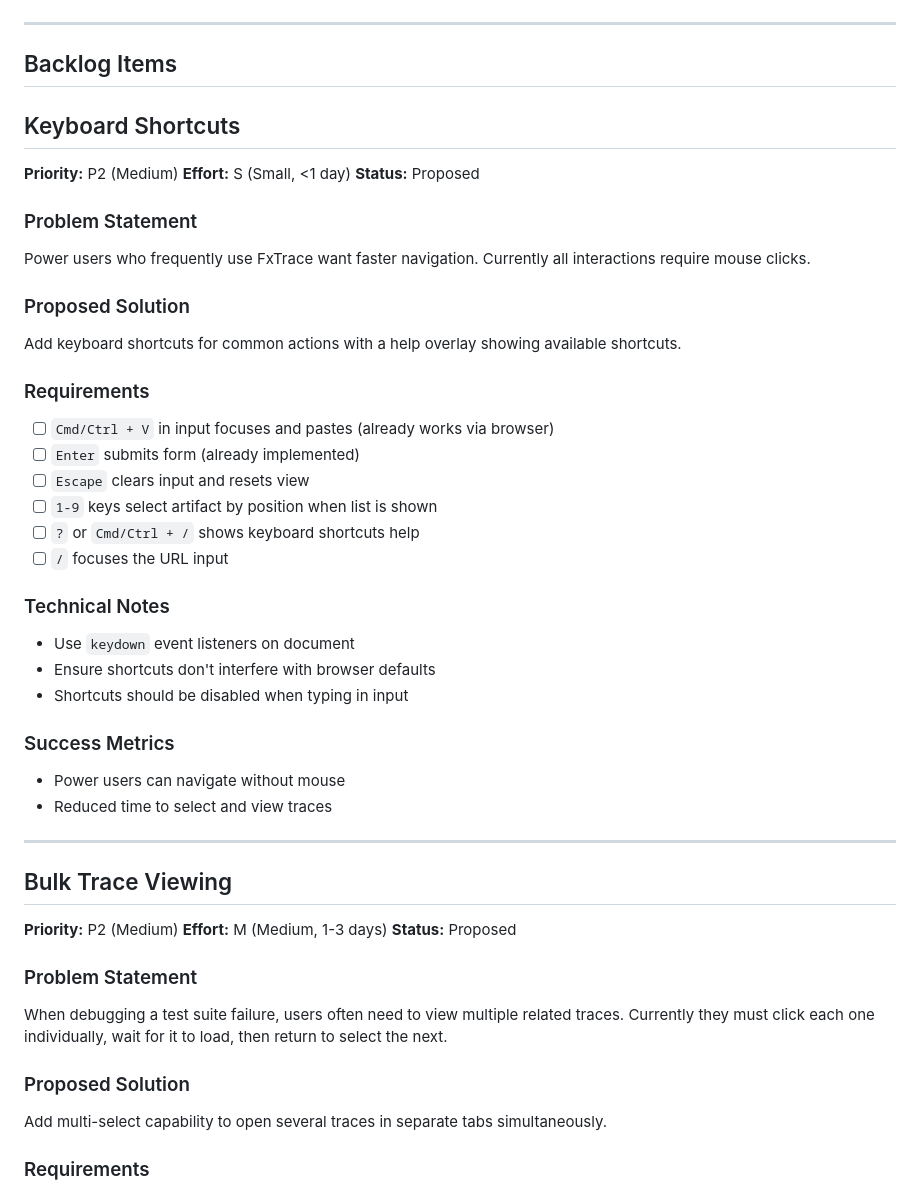
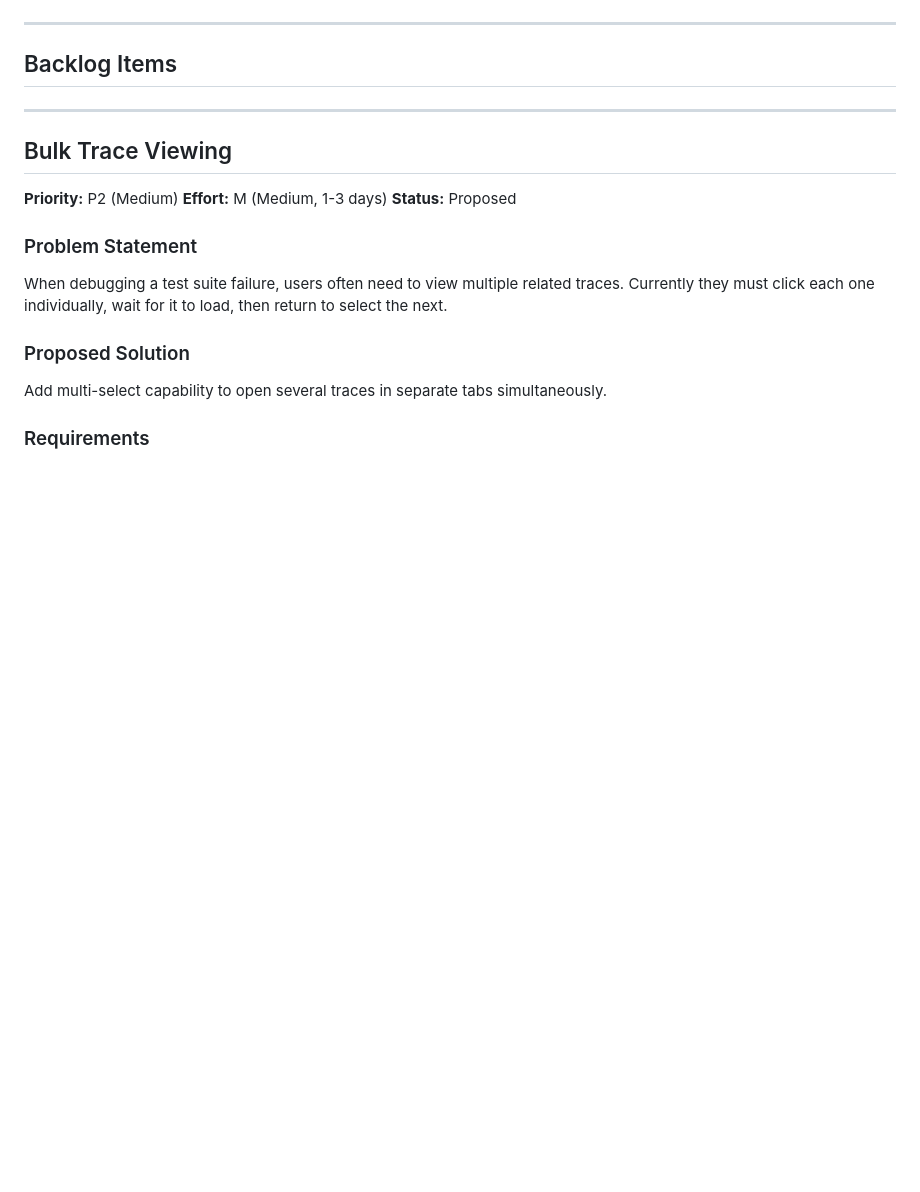
Before and after one commit to vbudhram/FxTrace, a Markdown page: BACKLOG.md, the part around one of its changes. Rendered like a GitHub page; blank space fills up the shorter version.

```diff
--- a/BACKLOG.md
+++ b/BACKLOG.md
@@ -9,35 +9,6 @@ Run `/product-owner` to scan for improvements and generate new PRD entries.
 ---
 
 ## Backlog Items
-
-## Keyboard Shortcuts
-
-**Priority:** P2 (Medium)
-**Effort:** S (Small, <1 day)
-**Status:** Proposed
-
-### Problem Statement
-Power users who frequently use FxTrace want faster navigation. Currently all interactions require mouse clicks.
-
-### Proposed Solution
-Add keyboard shortcuts for common actions with a help overlay showing available shortcuts.
-
-### Requirements
-- [ ] `Cmd/Ctrl + V` in input focuses and pastes (already works via browser)
-- [ ] `Enter` submits form (already implemented)
-- [ ] `Escape` clears input and resets view
-- [ ] `1-9` keys select artifact by position when list is shown
-- [ ] `?` or `Cmd/Ctrl + /` shows keyboard shortcuts help
-- [ ] `/` focuses the URL input
-
-### Technical Notes
-- Use `keydown` event listeners on document
-- Ensure shortcuts don't interfere with browser defaults
-- Shortcuts should be disabled when typing in input
-
-### Success Metrics
-- Power users can navigate without mouse
-- Reduced time to select and view traces
 
 ---
 
```
Also changed, not shown: other parts of BACKLOG.md (+142 -2 lines).
